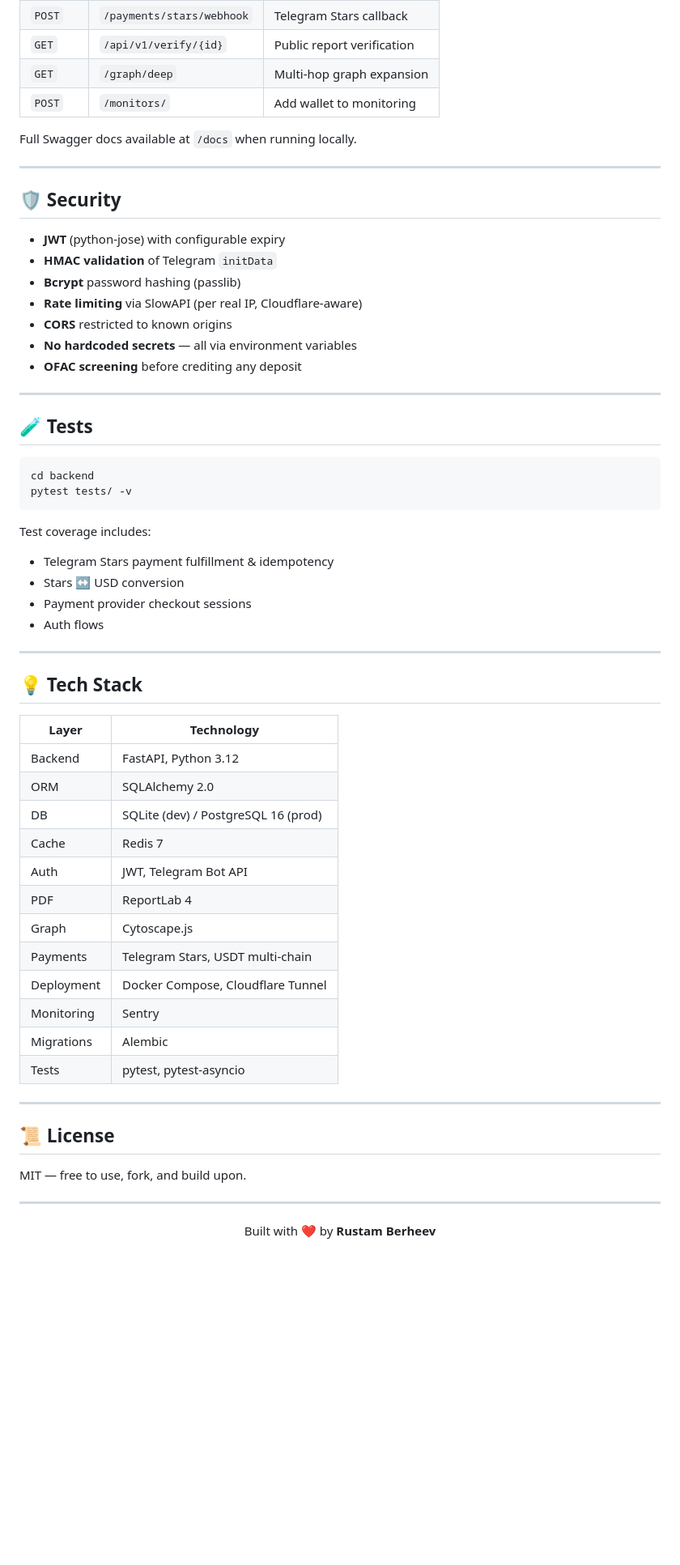
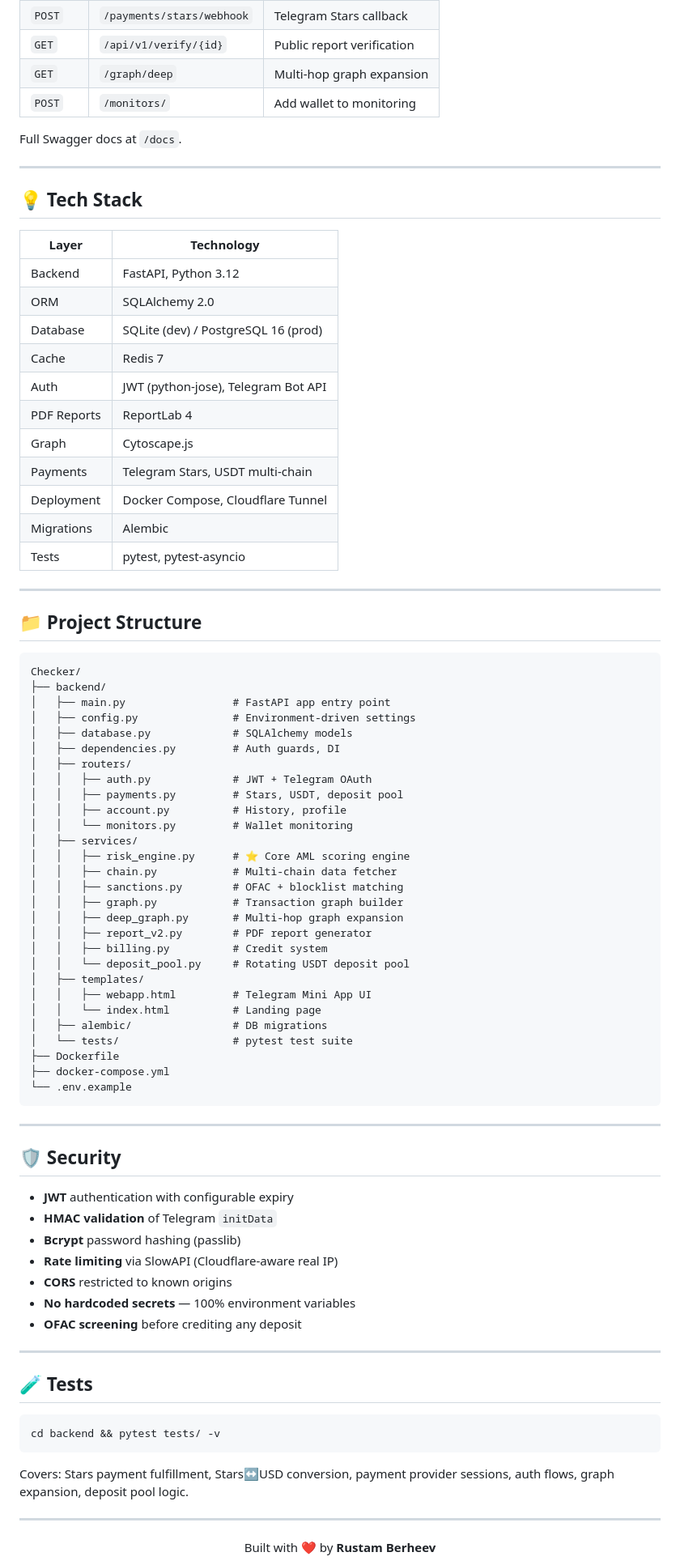
Before and after one commit to daudbro73-collab/Checker, a Markdown page: README.md, the part around one of its changes. Shown at 81% size. Drawn GitHub-style; blank space fills up the shorter version.

````diff
--- a/README.md
+++ b/README.md
@@ -219,34 +178,7 @@ aml-guard/
 | `GET` | `/graph/deep` | Multi-hop graph expansion |
 | `POST` | `/monitors/` | Add wallet to monitoring |
 
-Full Swagger docs available at `/docs` when running locally.
-
----
-
-## 🛡️ Security
-
-- **JWT** (python-jose) with configurable expiry
-- **HMAC validation** of Telegram `initData`
-- **Bcrypt** password hashing (passlib)
-- **Rate limiting** via SlowAPI (per real IP, Cloudflare-aware)
-- **CORS** restricted to known origins
-- **No hardcoded secrets** — all via environment variables
-- **OFAC screening** before crediting any deposit
-
----
-
-## 🧪 Tests
-
-```bash
-cd backend
-pytest tests/ -v
-```
-
-Test coverage includes:
-- Telegram Stars payment fulfillment & idempotency
-- Stars ↔ USD conversion
-- Payment provider checkout sessions
-- Auth flows
+Full Swagger docs at `/docs`.
 
 ---
 
@@ -256,22 +188,72 @@ Test coverage includes:
 |-------|-----------|
 | Backend | FastAPI, Python 3.12 |
 | ORM | SQLAlchemy 2.0 |
-| DB | SQLite (dev) / PostgreSQL 16 (prod) |
+| Database | SQLite (dev) / PostgreSQL 16 (prod) |
 | Cache | Redis 7 |
-| Auth | JWT, Telegram Bot API |
-| PDF | ReportLab 4 |
+| Auth | JWT (python-jose), Telegram Bot API |
+| PDF Reports | ReportLab 4 |
 | Graph | Cytoscape.js |
 | Payments | Telegram Stars, USDT multi-chain |
 | Deployment | Docker Compose, Cloudflare Tunnel |
-| Monitoring | Sentry |
 | Migrations | Alembic |
 | Tests | pytest, pytest-asyncio |
 
 ---
 
-## 📜 License
+## 📁 Project Structure
 
-MIT — free to use, fork, and build upon.
+```
+Checker/
+├── backend/
+│   ├── main.py                 # FastAPI app entry point
+│   ├── config.py               # Environment-driven settings
+│   ├── database.py             # SQLAlchemy models
+│   ├── dependencies.py         # Auth guards, DI
+│   ├── routers/
+│   │   ├── auth.py             # JWT + Telegram OAuth
+│   │   ├── payments.py         # Stars, USDT, deposit pool
+│   │   ├── account.py          # History, profile
+│   │   └── monitors.py         # Wallet monitoring
+│   ├── services/
+│   │   ├── risk_engine.py      # ⭐ Core AML scoring engine
+│   │   ├── chain.py            # Multi-chain data fetcher
+│   │   ├── sanctions.py        # OFAC + blocklist matching
+│   │   ├── graph.py            # Transaction graph builder
+│   │   ├── deep_graph.py       # Multi-hop graph expansion
+│   │   ├── report_v2.py        # PDF report generator
+│   │   ├── billing.py          # Credit system
+│   │   └── deposit_pool.py     # Rotating USDT deposit pool
+│   ├── templates/
+│   │   ├── webapp.html         # Telegram Mini App UI
+│   │   └── index.html          # Landing page
+│   ├── alembic/                # DB migrations
+│   └── tests/                  # pytest test suite
+├── Dockerfile
+├── docker-compose.yml
+└── .env.example
+```
+
+---
+
+## 🛡️ Security
+
+- **JWT** authentication with configurable expiry
+- **HMAC validation** of Telegram `initData`
+- **Bcrypt** password hashing (passlib)
+- **Rate limiting** via SlowAPI (Cloudflare-aware real IP)
+- **CORS** restricted to known origins
+- **No hardcoded secrets** — 100% environment variables
+- **OFAC screening** before crediting any deposit
+
+---
+
+## 🧪 Tests
+
+```bash
+cd backend && pytest tests/ -v
+```
+
+Covers: Stars payment fulfillment, Stars↔USD conversion, payment provider sessions, auth flows, graph expansion, deposit pool logic.
 
 ---
 
````
Also changed, not shown: other parts of README.md (+87 -128 lines).
